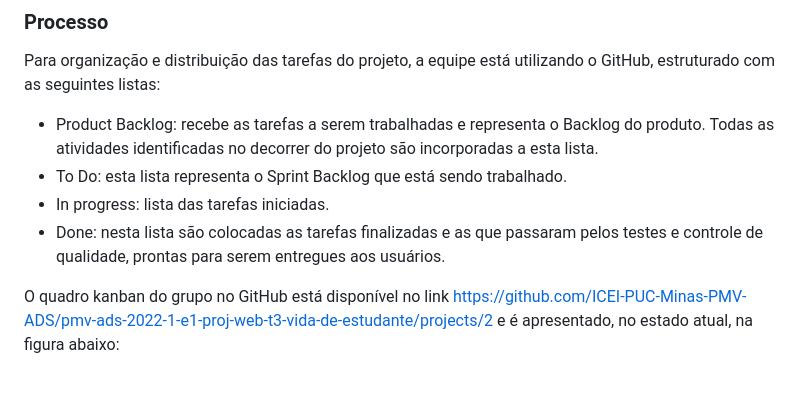
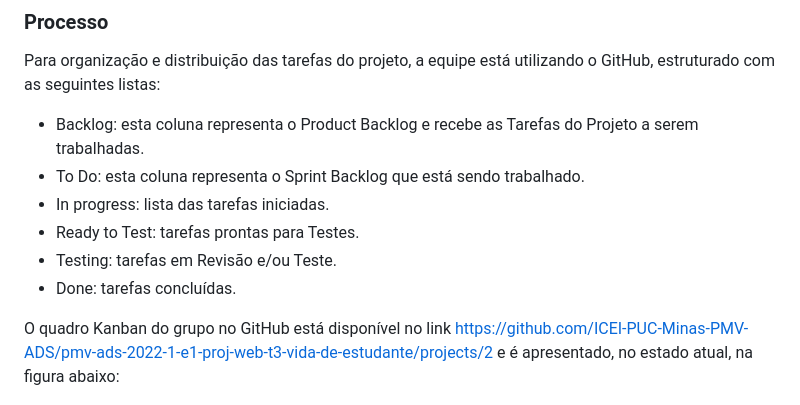
Before and after one commit to ICEI-PUC-Minas-PMV-ADS/ads-e1-exemplo-vida-de-estudante, a Markdown page: documentos/03-Metodologia.md, the part around the change. Drawn GitHub-style.

Commit message:
Update 03-Metodologia.md
Alterações 2026-1

```diff
--- a/documentos/03-Metodologia.md
+++ b/documentos/03-Metodologia.md
@@ -22,13 +22,15 @@ Desta forma, a equipe está organizada da seguinte maneira:
 Para organização e distribuição das tarefas do projeto, a equipe está utilizando o GitHub, estruturado com as seguintes listas:
 
 <ul>
-  <li>Product Backlog: recebe as tarefas a serem trabalhadas e representa o Backlog do produto. Todas as atividades identificadas no decorrer do projeto são incorporadas a esta lista.</li>
-  <li>To Do: esta lista representa o Sprint Backlog que está sendo trabalhado.</li>
+  <li>Backlog: esta coluna representa o Product Backlog e recebe as Tarefas do Projeto a serem trabalhadas.</li>
+  <li>To Do: esta coluna representa o Sprint Backlog que está sendo trabalhado.</li>
   <li>In progress: lista das tarefas iniciadas.</li>
-  <li>Done: nesta lista são colocadas as tarefas finalizadas e as que passaram pelos testes e controle de qualidade, prontas para serem entregues aos usuários.</li>
+  <li>Ready to Test: tarefas prontas para Testes.</li>
+  <li>Testing: tarefas em Revisão e/ou Teste.</li>
+  <li>Done: tarefas concluídas.</li>
  </ul>
 
-O quadro kanban do grupo no GitHub está disponível no link [https://github.com/ICEI-PUC-Minas-PMV-ADS/pmv-ads-2022-1-e1-proj-web-t3-vida-de-estudante/projects/2](https://github.com/orgs/ICEI-PUC-Minas-PMV-ADS/projects/2558) e é apresentado, no estado atual, na figura abaixo:
+O quadro Kanban do grupo no GitHub está disponível no link [https://github.com/ICEI-PUC-Minas-PMV-ADS/pmv-ads-2022-1-e1-proj-web-t3-vida-de-estudante/projects/2](https://github.com/orgs/ICEI-PUC-Minas-PMV-ADS/projects/2558) e é apresentado, no estado atual, na figura abaixo:
 
 <figure>
   <img src="https://github.com/ICEI-PUC-Minas-PMV-ADS/ads-e1-exemplo-vida-de-estudante/blob/main/documentos/img/Product%20backlog.png?raw=true">
```
